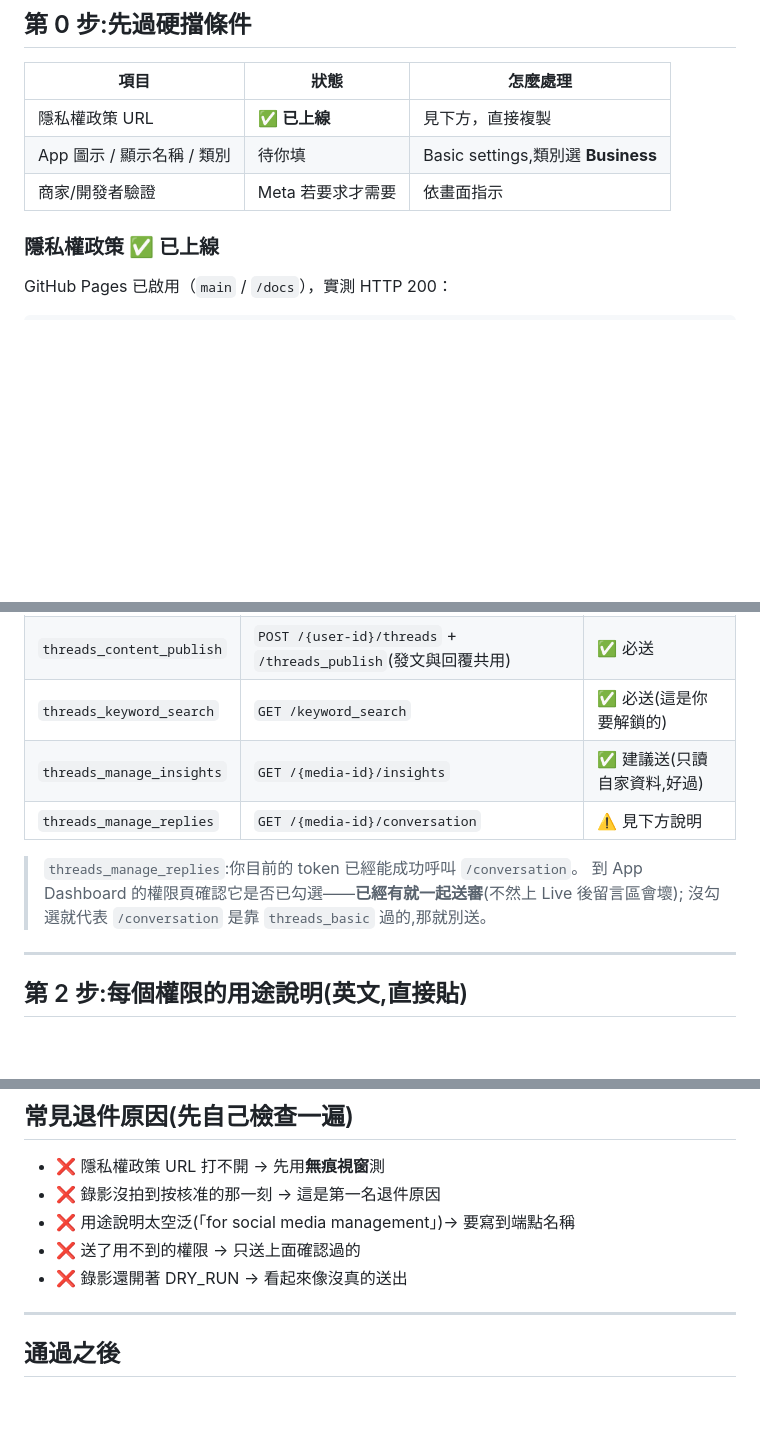
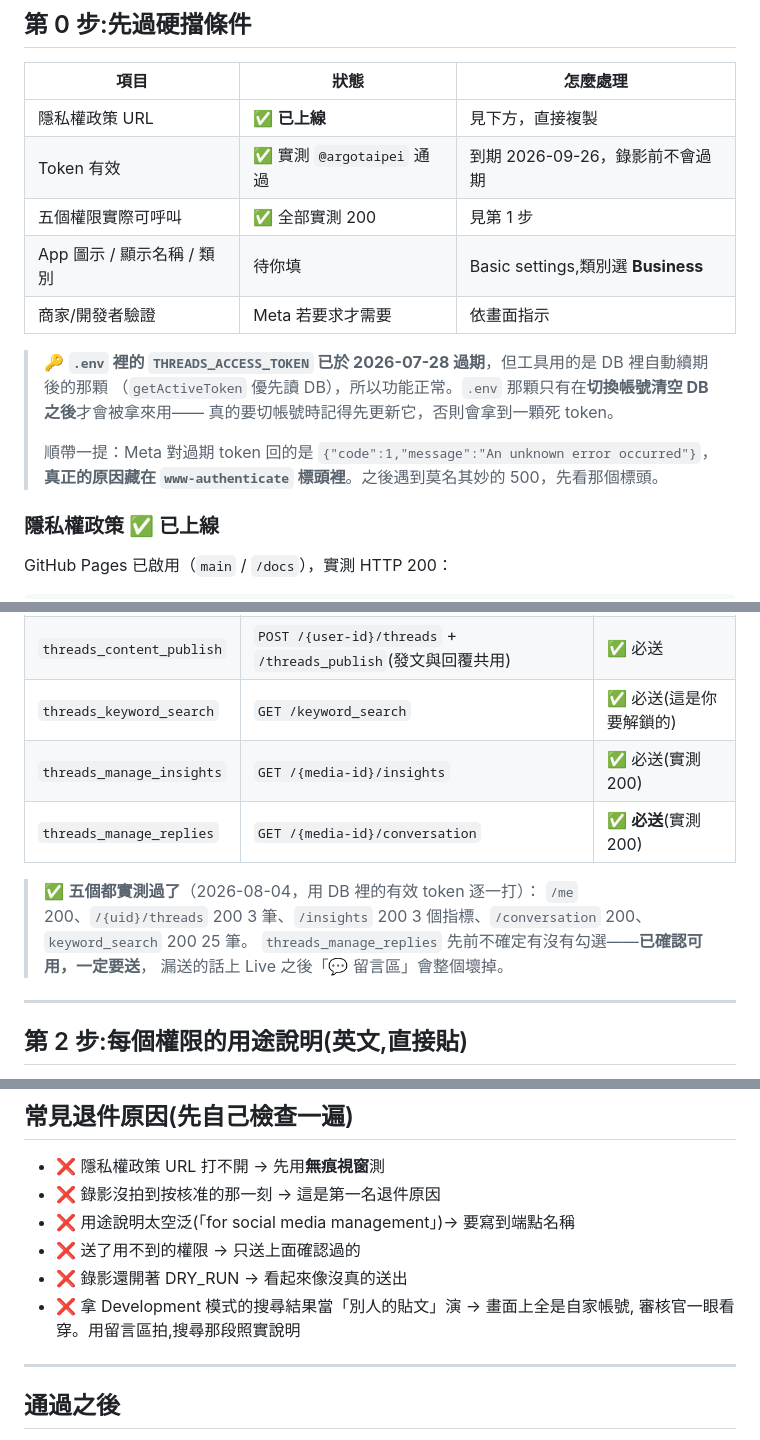
Before and after one commit to 1071107xznw-lang/threads-engager, a Markdown page: docs/app-review-submission.md, 3 parts joined by grey strips. GitHub-like rendering; blank space fills up the shorter version.

```diff
--- a/docs/app-review-submission.md
+++ b/docs/app-review-submission.md
@@ -12,8 +12,17 @@
 | 項目 | 狀態 | 怎麼處理 |
 |---|---|---|
 | 隱私權政策 URL | ✅ **已上線** | 見下方，直接複製 |
+| Token 有效 | ✅ 實測 `@argotaipei` 通過 | 到期 2026-09-26，錄影前不會過期 |
+| 五個權限實際可呼叫 | ✅ 全部實測 200 | 見第 1 步 |
 | App 圖示 / 顯示名稱 / 類別 | 待你填 | Basic settings,類別選 **Business** |
 | 商家/開發者驗證 | Meta 若要求才需要 | 依畫面指示 |
+
+> 🔑 **`.env` 裡的 `THREADS_ACCESS_TOKEN` 已於 2026-07-28 過期**，但工具用的是 DB 裡自動續期後的那顆
+> （`getActiveToken` 優先讀 DB），所以功能正常。`.env` 那顆只有在**切換帳號清空 DB 之後**才會被拿來用——
+> 真的要切帳號時記得先更新它，否則會拿到一顆死 token。
+>
+> 順帶一提：Meta 對過期 token 回的是 `{"code":1,"message":"An unknown error occurred"}`，
+> **真正的原因藏在 `www-authenticate` 標頭裡**。之後遇到莫名其妙的 500，先看那個標頭。
 
 ### 隱私權政策 ✅ 已上線
 
@@ -42,12 +51,13 @@ https://1071107xznw-lang.github.io/threads-engager/privacy-policy
 | `threads_basic` | `GET /{user-id}`、`GET /{user-id}/threads` | ✅ 必送 |
 | `threads_content_publish` | `POST /{user-id}/threads` + `/threads_publish`(發文與回覆共用) | ✅ 必送 |
 | `threads_keyword_search` | `GET /keyword_search` | ✅ 必送(這是你要解鎖的) |
-| `threads_manage_insights` | `GET /{media-id}/insights` | ✅ 建議送(只讀自家資料,好過) |
-| `threads_manage_replies` | `GET /{media-id}/conversation` | ⚠️ 見下方說明 |
+| `threads_manage_insights` | `GET /{media-id}/insights` | ✅ 必送(實測 200) |
+| `threads_manage_replies` | `GET /{media-id}/conversation` | ✅ **必送**(實測 200) |
 
-> `threads_manage_replies`:你目前的 token 已經能成功呼叫 `/conversation`。
-> 到 App Dashboard 的權限頁確認它是否已勾選——**已經有就一起送審**(不然上 Live 後留言區會壞);
-> 沒勾選就代表 `/conversation` 是靠 `threads_basic` 過的,那就別送。
+> ✅ **五個都實測過了**（2026-08-04，用 DB 裡的有效 token 逐一打）：
+> `/me` 200、`/{uid}/threads` 200 3 筆、`/insights` 200 3 個指標、`/conversation` 200、`keyword_search` 200 25 筆。
+> `threads_manage_replies` 先前不確定有沒有勾選——**已確認可用，一定要送**，
+> 漏送的話上 Live 之後「💬 留言區」會整個壞掉。
 
 ---
 
@@ -224,6 +332,8 @@ https://1071107xznw-lang.github.io/threads-engager/privacy-policy
 - ❌ 用途說明太空泛(「for social media management」)→ 要寫到端點名稱
 - ❌ 送了用不到的權限 → 只送上面確認過的
 - ❌ 錄影還開著 DRY_RUN → 看起來像沒真的送出
+- ❌ 拿 Development 模式的搜尋結果當「別人的貼文」演 → 畫面上全是自家帳號,
+  審核官一眼看穿。用留言區拍,搜尋那段照實說明
 
 ---
 
```
Also changed, not shown: other parts of docs/app-review-submission.md (+109 -11 lines).
